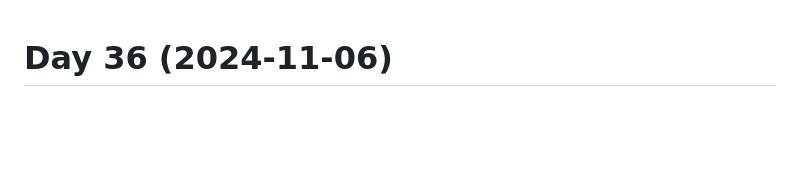
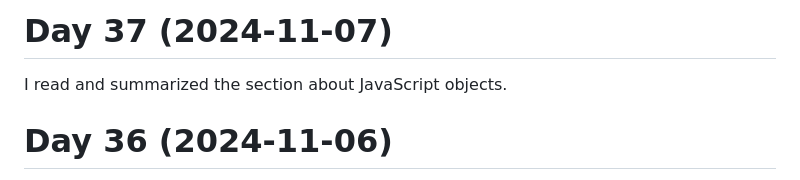
Before and after one commit to patrickbucher/daily-frontend-grind-q4-2024, a Markdown page: diary.md, the part around the change. GitHub-like rendering; blank space fills up the shorter version.

Commit message:
updated diary

```diff
--- a/diary.md
+++ b/diary.md
@@ -1,3 +1,7 @@
+# Day 37 (2024-11-07)
+
+I read and summarized the section about JavaScript objects.
+
 # Day 36 (2024-11-06)
 
 I extended yesterday's list of array methods with some examples. I also
```
